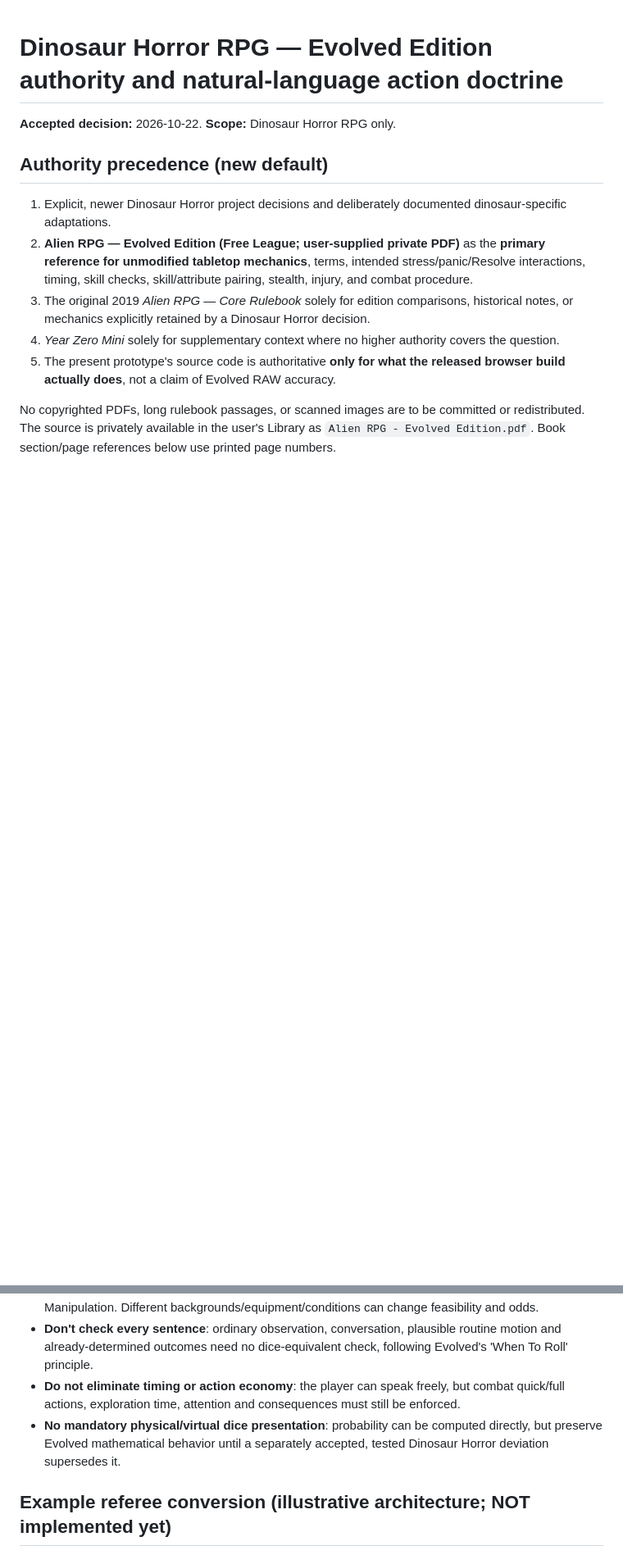
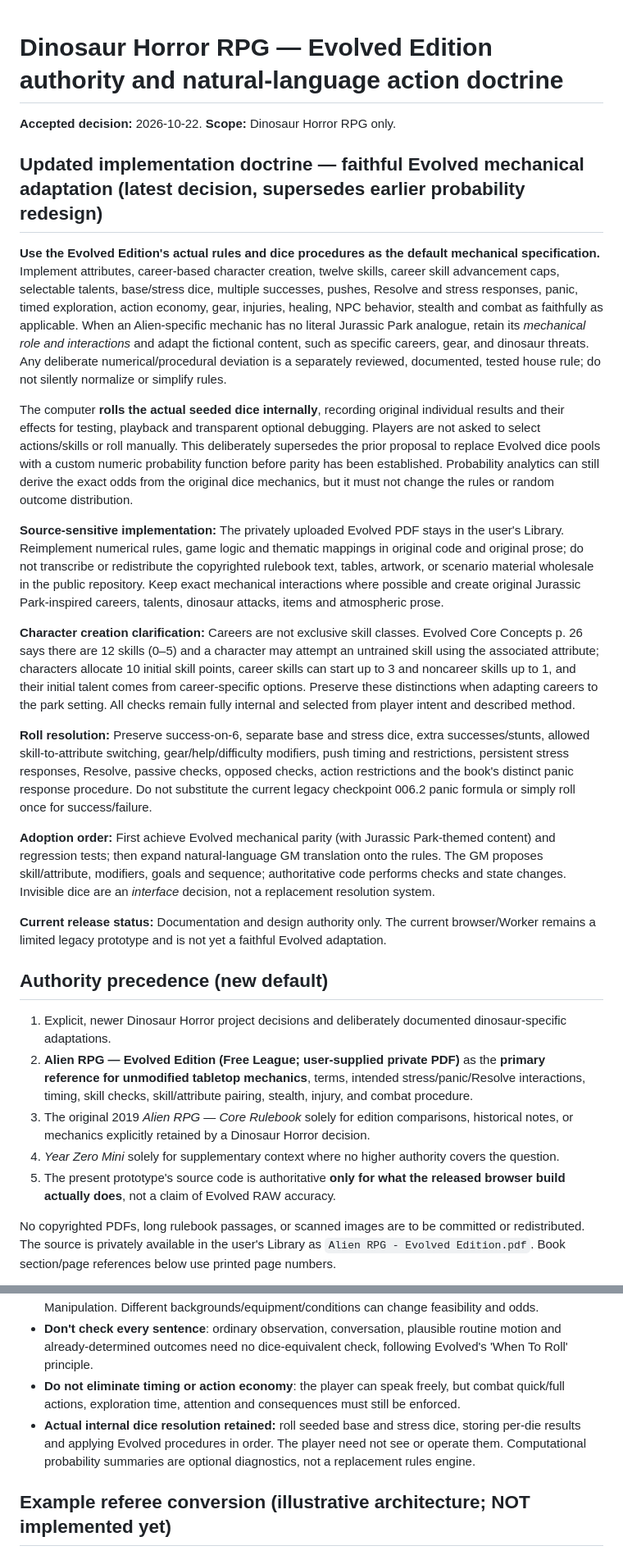
Before and after one commit to Diabolicdonut/Dinosaur-Horror-RPG, a Markdown page: docs/EVOLVED-RULES-AUTHORITY.md, 2 parts joined by grey strips. Shown at 82% size. Rendered like a GitHub page; blank space fills up the shorter version.

Commit message:
Supersede probability redesign with faithful Evolved dice, skills, talents and cinematic dinosaur adaptation

```diff
--- a/docs/EVOLVED-RULES-AUTHORITY.md
+++ b/docs/EVOLVED-RULES-AUTHORITY.md
@@ -1,6 +1,23 @@
 # Dinosaur Horror RPG — Evolved Edition authority and natural-language action doctrine
 
 **Accepted decision:** 2026-10-22. **Scope:** Dinosaur Horror RPG only.
+
+## Updated implementation doctrine — faithful Evolved mechanical adaptation (latest decision, supersedes earlier probability redesign)
+
+**Use the Evolved Edition's actual rules and dice procedures as the default mechanical specification.** Implement attributes, career-based character creation, twelve skills, career skill advancement caps, selectable talents, base/stress dice, multiple successes, pushes, Resolve and stress responses, panic, timed exploration, action economy, gear, injuries, healing, NPC behavior, stealth and combat as faithfully as applicable. When an Alien-specific mechanic has no literal Jurassic Park analogue, retain its *mechanical role and interactions* and adapt the fictional content, such as specific careers, gear, and dinosaur threats. Any deliberate numerical/procedural deviation is a separately reviewed, documented, tested house rule; do not silently normalize or simplify rules.
+
+The computer **rolls the actual seeded dice internally**, recording original individual results and their effects for testing, playback and transparent optional debugging. Players are not asked to select actions/skills or roll manually. This deliberately supersedes the prior proposal to replace Evolved dice pools with a custom numeric probability function before parity has been established. Probability analytics can still derive the exact odds from the original dice mechanics, but it must not change the rules or random outcome distribution.
+
+**Source-sensitive implementation:** The privately uploaded Evolved PDF stays in the user's Library. Reimplement numerical rules, game logic and thematic mappings in original code and original prose; do not transcribe or redistribute the copyrighted rulebook text, tables, artwork, or scenario material wholesale in the public repository. Keep exact mechanical interactions where possible and create original Jurassic Park-inspired careers, talents, dinosaur attacks, items and atmospheric prose.
+
+**Character creation clarification:** Careers are not exclusive skill classes. Evolved Core Concepts p. 26 says there are 12 skills (0–5) and a character may attempt an untrained skill using the associated attribute; characters allocate 10 initial skill points, career skills can start up to 3 and noncareer skills up to 1, and their initial talent comes from career-specific options. Preserve these distinctions when adapting careers to the park setting. All checks remain fully internal and selected from player intent and described method.
+
+**Roll resolution:** Preserve success-on-6, separate base and stress dice, extra successes/stunts, allowed skill-to-attribute switching, gear/help/difficulty modifiers, push timing and restrictions, persistent stress responses, Resolve, passive checks, opposed checks, action restrictions and the book's distinct panic response procedure. Do not substitute the current legacy checkpoint 006.2 panic formula or simply roll once for success/failure.
+
+**Adoption order:** First achieve Evolved mechanical parity (with Jurassic Park-themed content) and regression tests; then expand natural-language GM translation onto the rules. The GM proposes skill/attribute, modifiers, goals and sequence; authoritative code performs checks and state changes. Invisible dice are an *interface* decision, not a replacement resolution system.
+
+**Current release status:** Documentation and design authority only. The current browser/Worker remains a limited legacy prototype and is not yet a faithful Evolved adaptation.
+
 
 ## Authority precedence (new default)
 
@@ -50,7 +67,7 @@ The deterministic engine:
 - **Attribute and skill are chosen from the method**, not just the verb. Physically threatening a person might emphasize Strength + Manipulation; calmly persuading them might emphasize Empathy + Manipulation. Different backgrounds/equipment/conditions can change feasibility and odds.
 - **Don't check every sentence**: ordinary observation, conversation, plausible routine motion and already-determined outcomes need no dice-equivalent check, following Evolved's 'When To Roll' principle.
 - **Do not eliminate timing or action economy**: the player can speak freely, but combat quick/full actions, exploration time, attention and consequences must still be enforced.
-- **No mandatory physical/virtual dice presentation**: probability can be computed directly, but preserve Evolved mathematical behavior until a separately accepted, tested Dinosaur Horror deviation supersedes it.
+- **Actual internal dice resolution retained:** roll seeded base and stress dice, storing per-die results and applying Evolved procedures in order. The player need not see or operate them. Computational probability summaries are optional diagnostics, not a replacement rules engine.
 
 ## Example referee conversion (illustrative architecture; NOT implemented yet)
 
```
Also changed, not shown: other parts of docs/EVOLVED-RULES-AUTHORITY.md (+2 -2 lines).
